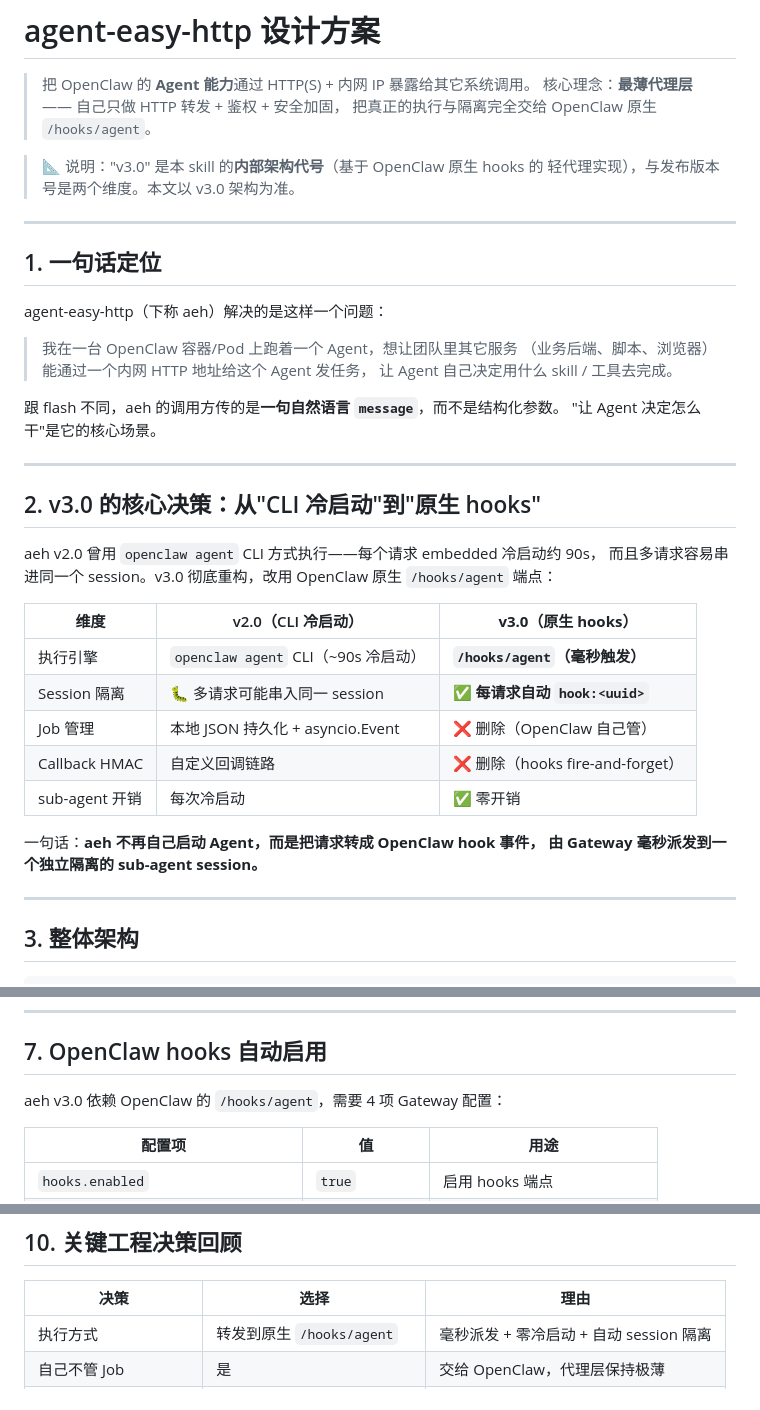
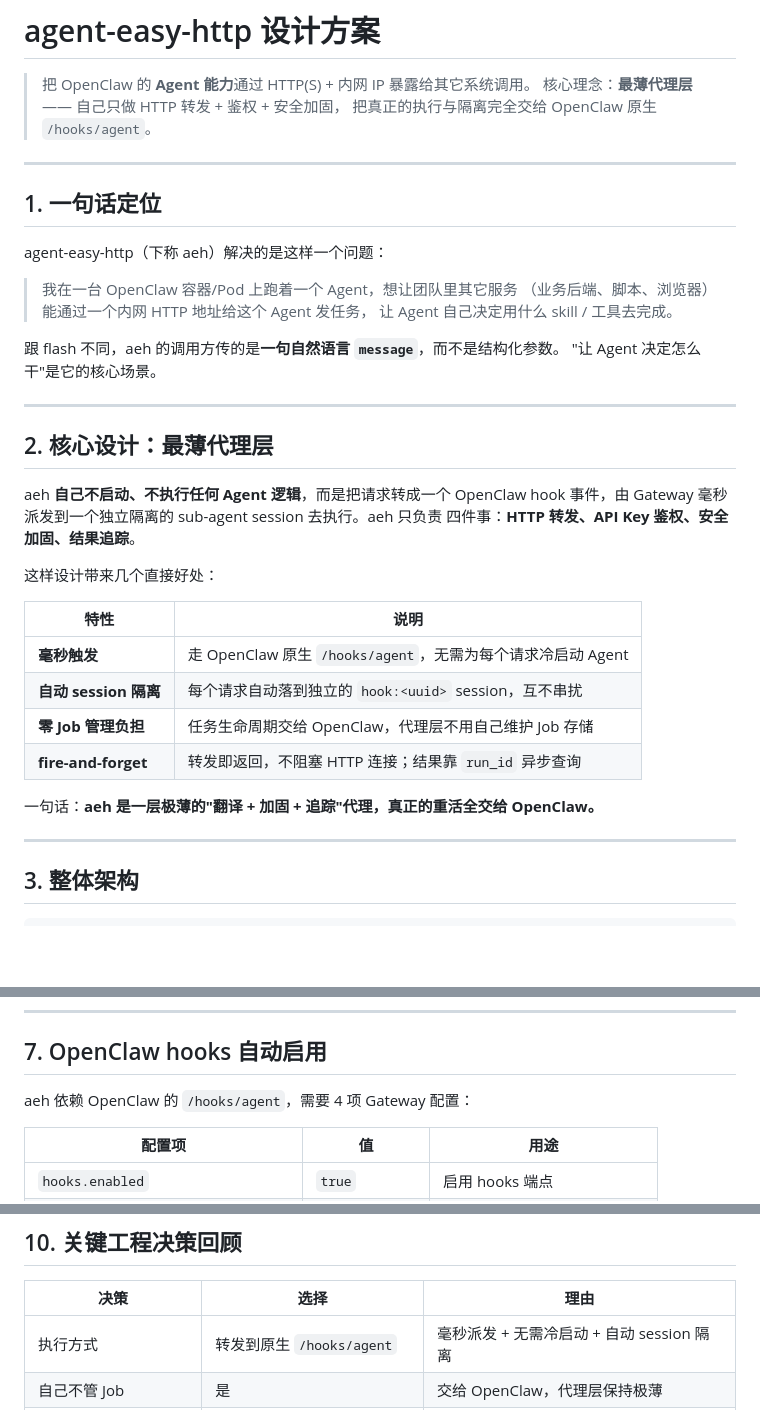
Before and after one commit to Songhonglei/html-tool-suite, a Markdown page: docs/design-agent-easy-http.md, 3 parts joined by grey strips. Rendered like a GitHub page; blank space fills up the shorter version.

Commit message:
docs: rewrite agent-easy-http design as initial 1.0 doc (drop v2/v3 comparison)

```diff
--- a/docs/design-agent-easy-http.md
+++ b/docs/design-agent-easy-http.md
@@ -3,9 +3,6 @@
 > 把 OpenClaw 的 **Agent 能力**通过 HTTP(S) + 内网 IP 暴露给其它系统调用。
 > 核心理念：**最薄代理层** —— 自己只做 HTTP 转发 + 鉴权 + 安全加固，
 > 把真正的执行与隔离完全交给 OpenClaw 原生 `/hooks/agent`。
-
-> 📐 说明："v3.0" 是本 skill 的**内部架构代号**（基于 OpenClaw 原生 hooks 的
-> 轻代理实现），与发布版本号是两个维度。本文以 v3.0 架构为准。
 
 ---
 
@@ -22,22 +19,22 @@ agent-easy-http（下称 aeh）解决的是这样一个问题：
 
 ---
 
-## 2. v3.0 的核心决策：从"CLI 冷启动"到"原生 hooks"
+## 2. 核心设计：最薄代理层
 
-aeh v2.0 曾用 `openclaw agent` CLI 方式执行——每个请求 embedded 冷启动约 90s，
-而且多请求容易串进同一个 session。v3.0 彻底重构，改用 OpenClaw 原生
-`/hooks/agent` 端点：
+aeh **自己不启动、不执行任何 Agent 逻辑**，而是把请求转成一个 OpenClaw hook
+事件，由 Gateway 毫秒派发到一个独立隔离的 sub-agent session 去执行。aeh 只负责
+四件事：**HTTP 转发、API Key 鉴权、安全加固、结果追踪**。
 
-| 维度 | v2.0（CLI 冷启动）| **v3.0（原生 hooks）**|
-|---|---|---|
-| 执行引擎 | `openclaw agent` CLI（~90s 冷启动）| **`/hooks/agent`（毫秒触发）**|
-| Session 隔离 | 🐛 多请求可能串入同一 session | ✅ **每请求自动 `hook:<uuid>`**|
-| Job 管理 | 本地 JSON 持久化 + asyncio.Event | ❌ 删除（OpenClaw 自己管）|
-| Callback HMAC | 自定义回调链路 | ❌ 删除（hooks fire-and-forget）|
-| sub-agent 开销 | 每次冷启动 | ✅ 零开销 |
+这样设计带来几个直接好处：
 
-一句话：**aeh 不再自己启动 Agent，而是把请求转成 OpenClaw hook 事件，
-由 Gateway 毫秒派发到一个独立隔离的 sub-agent session。**
+| 特性 | 说明 |
+|---|---|
+| **毫秒触发** | 走 OpenClaw 原生 `/hooks/agent`，无需为每个请求冷启动 Agent |
+| **自动 session 隔离** | 每个请求自动落到独立的 `hook:<uuid>` session，互不串扰 |
+| **零 Job 管理负担** | 任务生命周期交给 OpenClaw，代理层不用自己维护 Job 存储 |
+| **fire-and-forget** | 转发即返回，不阻塞 HTTP 连接；结果靠 `run_id` 异步查询 |
+
+一句话：**aeh 是一层极薄的"翻译 + 加固 + 追踪"代理，真正的重活全交给 OpenClaw。**
 
 ---
 
@@ -138,7 +135,7 @@ aeh 是"把 Agent 暴露到网络"，安全是重中之重，分七层防御：
 
 ## 7. OpenClaw hooks 自动启用
 
-aeh v3.0 依赖 OpenClaw 的 `/hooks/agent`，需要 4 项 Gateway 配置：
+aeh 依赖 OpenClaw 的 `/hooks/agent`，需要 4 项 Gateway 配置：
 
 | 配置项 | 值 | 用途 |
 |---|---|---|
@@ -190,7 +187,7 @@ aeh 自带 watchdog 脚本，每 30s 检查一次：
 
 | 决策 | 选择 | 理由 |
 |---|---|---|
-| 执行方式 | 转发到原生 `/hooks/agent` | 毫秒派发 + 零冷启动 + 自动 session 隔离 |
+| 执行方式 | 转发到原生 `/hooks/agent` | 毫秒派发 + 无需冷启动 + 自动 session 隔离 |
 | 自己不管 Job | 是 | 交给 OpenClaw，代理层保持极薄 |
 | 回调方式 | fire-and-forget + run_id 轮询 | 不阻塞 HTTP 连接，超时语义清晰 |
 | 默认全开放 + 黑名单 | 是 | 易用优先，靠多层安全兜底 |
```
